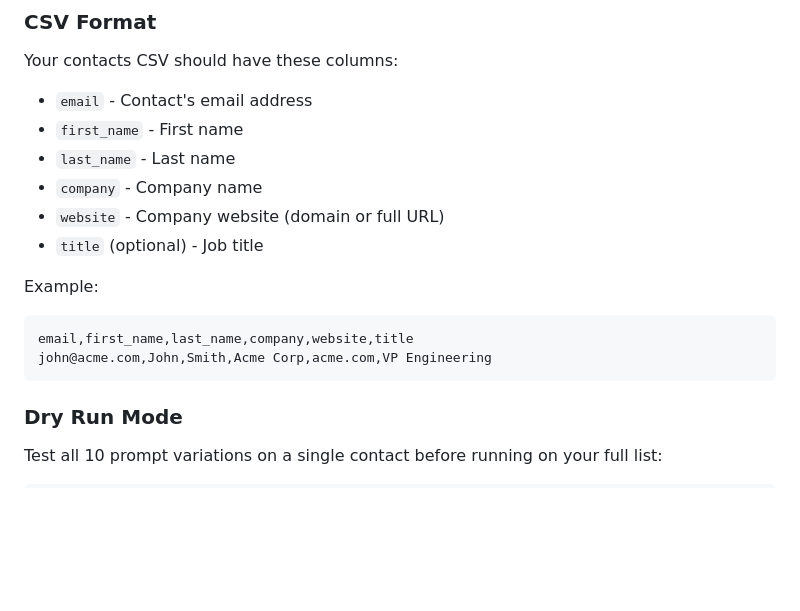
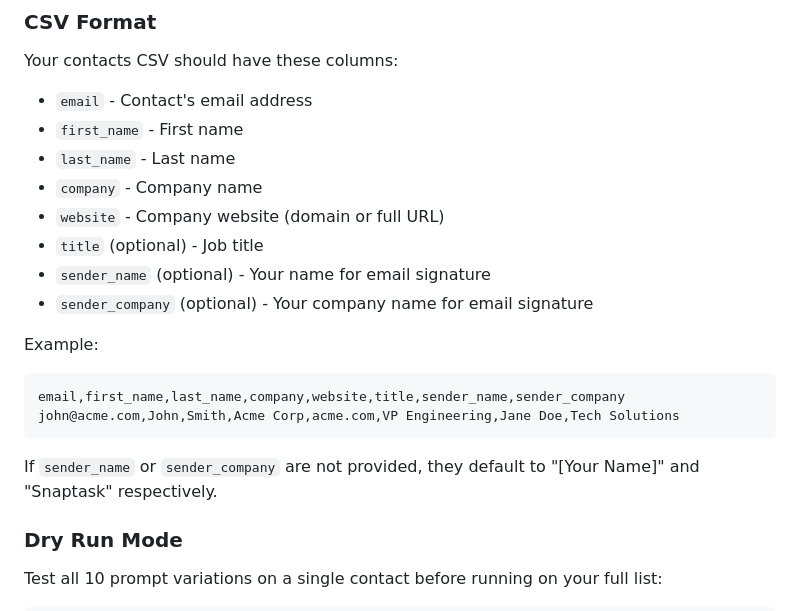
Before and after one commit to Ebop14/outreach_bot, a Markdown page: README.md, the part around the change. Rendered like a GitHub page; blank space fills up the shorter version.

Commit message:
Update README with sender field documentation
Document the new optional sender_name and sender_company CSV fields
with example and fallback behavior.

Co-Authored-By: Claude Sonnet 4.5 <noreply@anthropic.com>

````diff
--- a/README.md
+++ b/README.md
@@ -91,12 +91,16 @@ Your contacts CSV should have these columns:
 - `company` - Company name
 - `website` - Company website (domain or full URL)
 - `title` (optional) - Job title
+- `sender_name` (optional) - Your name for email signature
+- `sender_company` (optional) - Your company name for email signature
 
 Example:
 ```csv
-email,first_name,last_name,company,website,title
-john@acme.com,John,Smith,Acme Corp,acme.com,VP Engineering
+email,first_name,last_name,company,website,title,sender_name,sender_company
+john@acme.com,John,Smith,Acme Corp,acme.com,VP Engineering,Jane Doe,Tech Solutions
 ```
+
+If `sender_name` or `sender_company` are not provided, they default to "[Your Name]" and "Snaptask" respectively.
 
 ### Dry Run Mode
 
````
